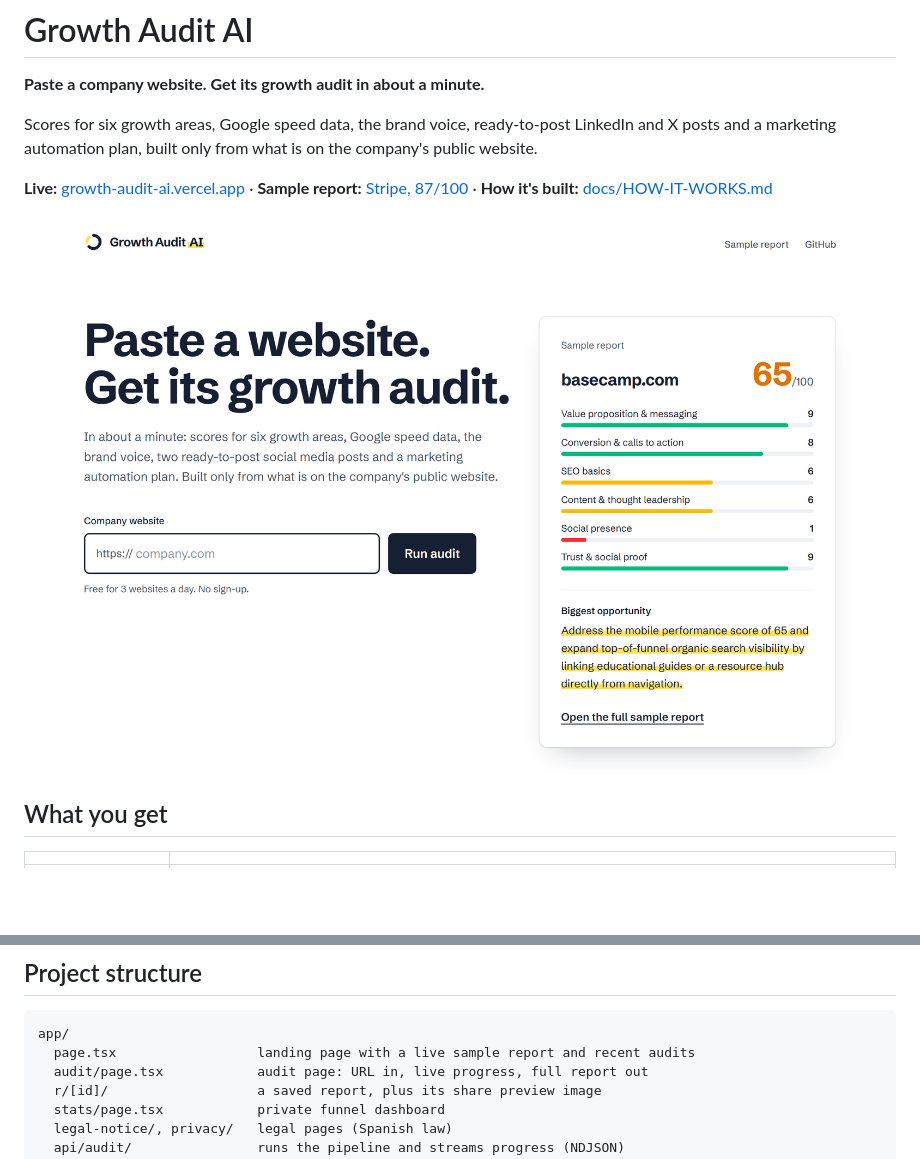
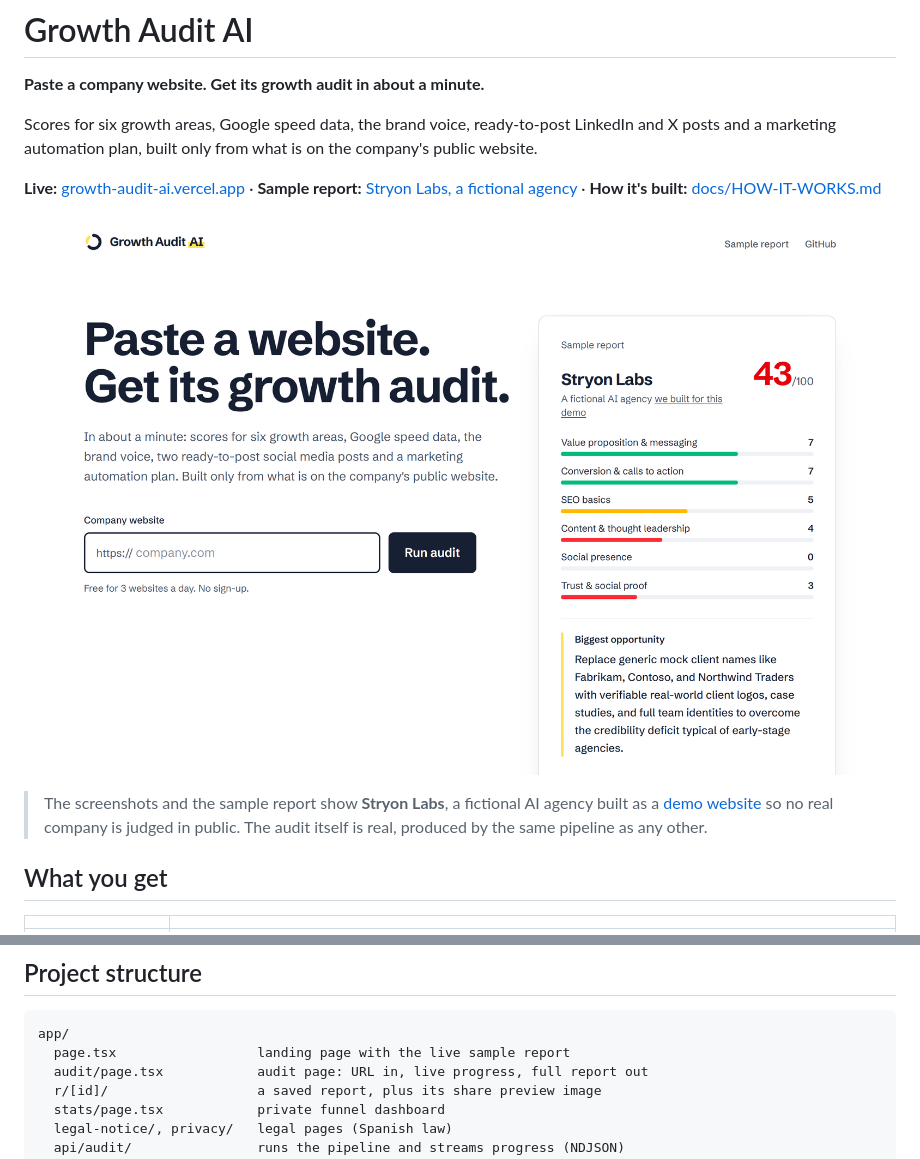
Before and after one commit to marcan8567/growth-audit-ai, a Markdown page: README.md, 2 parts joined by grey strips. Rendered like a GitHub page; pictures changed too: docs/screenshots/homepage.png; blank space fills up the shorter version.

````diff
--- a/README.md
+++ b/README.md
@@ -8,9 +8,11 @@
 
 Scores for six growth areas, Google speed data, the brand voice, ready-to-post LinkedIn and X posts and a marketing automation plan, built only from what is on the company's public website.
 
-**Live:** [growth-audit-ai.vercel.app](https://growth-audit-ai.vercel.app) · **Sample report:** [Stripe, 87/100](https://growth-audit-ai.vercel.app/r/H9UVZirW1H) · **How it's built:** [docs/HOW-IT-WORKS.md](docs/HOW-IT-WORKS.md)
+**Live:** [growth-audit-ai.vercel.app](https://growth-audit-ai.vercel.app) · **Sample report:** [Stryon Labs, a fictional agency](https://growth-audit-ai.vercel.app/r/Zj6Citjzcu) · **How it's built:** [docs/HOW-IT-WORKS.md](docs/HOW-IT-WORKS.md)
 
-![The homepage: a URL field next to a real sample report](docs/screenshots/homepage.png)
+![The homepage: a URL field next to the sample report](docs/screenshots/homepage.png)
+
+> The screenshots and the sample report show **Stryon Labs**, a fictional AI agency built as a [demo website](https://stryon-labs.vercel.app) so no real company is judged in public. The audit itself is real, produced by the same pipeline as any other.
 
 ## What you get
 
@@ -103,7 +105,7 @@ npm run dev                  # http://localhost:3000
 
 ```
 app/
-  page.tsx                  landing page with a live sample report and recent audits
+  page.tsx                  landing page with the live sample report
   audit/page.tsx            audit page: URL in, live progress, full report out
   r/[id]/                   a saved report, plus its share preview image
   stats/page.tsx            private funnel dashboard
````
Also changed, not shown: other parts of README.md (+1 -1 lines), docs/HOW-IT-WORKS.md (+10 -7 lines), docs/screenshots/report-automation.png, docs/screenshots/report-cover.png, docs/screenshots/report-posts.png, docs/screenshots/report-speed.png, docs/screenshots/share-card.png.
